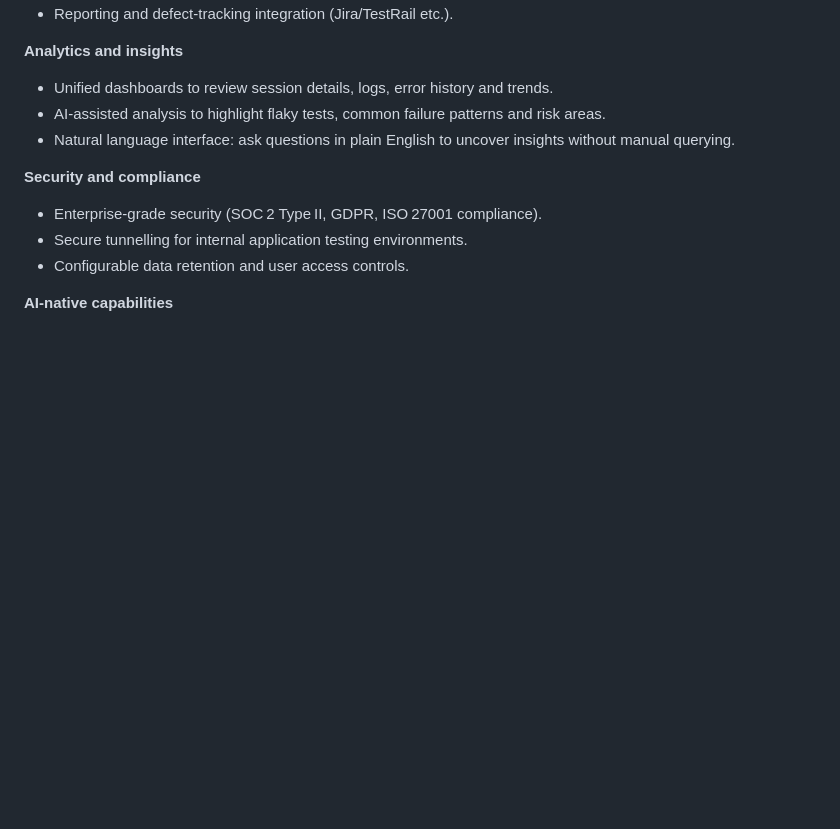
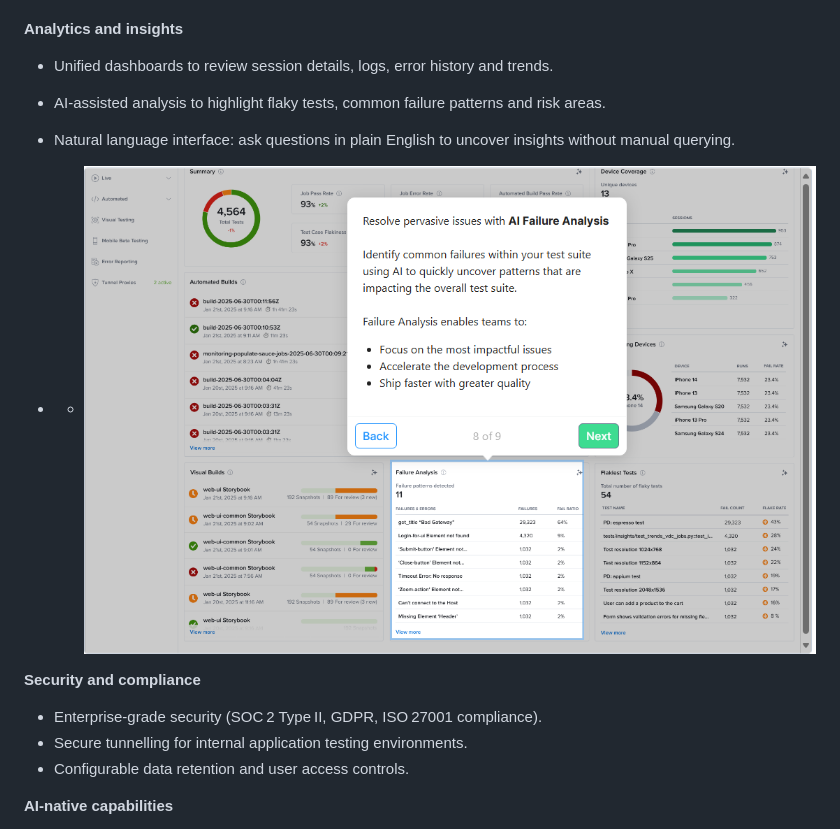
Before and after one commit to XChenscottlogic/AI-Testing-Experiment, a Markdown page: SauceLabs/ReadME.md, the part around the change. Drawn GitHub-style; blank space fills up the shorter version.

Commit message:
Add AI Analytics image to SauceLabs ReadME
Added an AI Analytics image to the ReadME file.

```diff
--- a/SauceLabs/ReadME.md
+++ b/SauceLabs/ReadME.md
@@ -35,6 +35,8 @@ The platform supports modern frameworks such as Selenium, Playwright, Cypress, A
 - Unified dashboards to review session details, logs, error history and trends.
 - AI‑assisted analysis to highlight flaky tests, common failure patterns and risk areas.
 - Natural language interface: ask questions in plain English to uncover insights without manual querying.
+
+- - ![AI Analytics](screenshot3.png)
 
 **Security and compliance**
 - Enterprise‑grade security (SOC 2 Type II, GDPR, ISO 27001 compliance).
```
